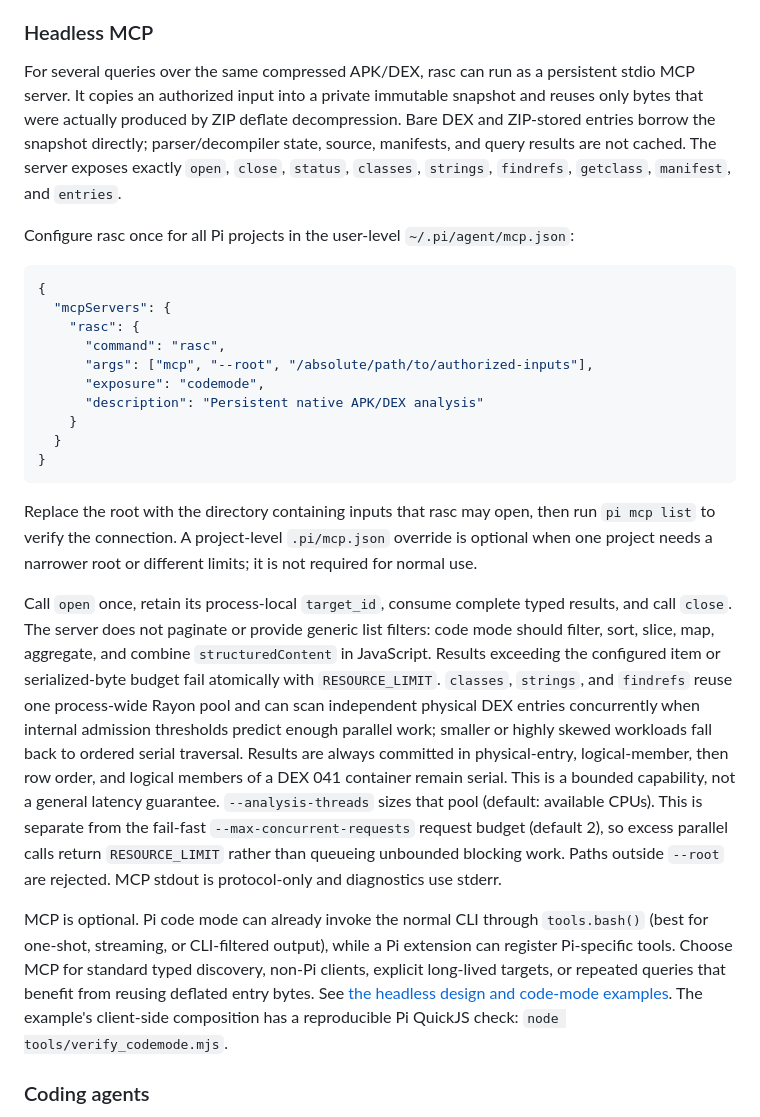
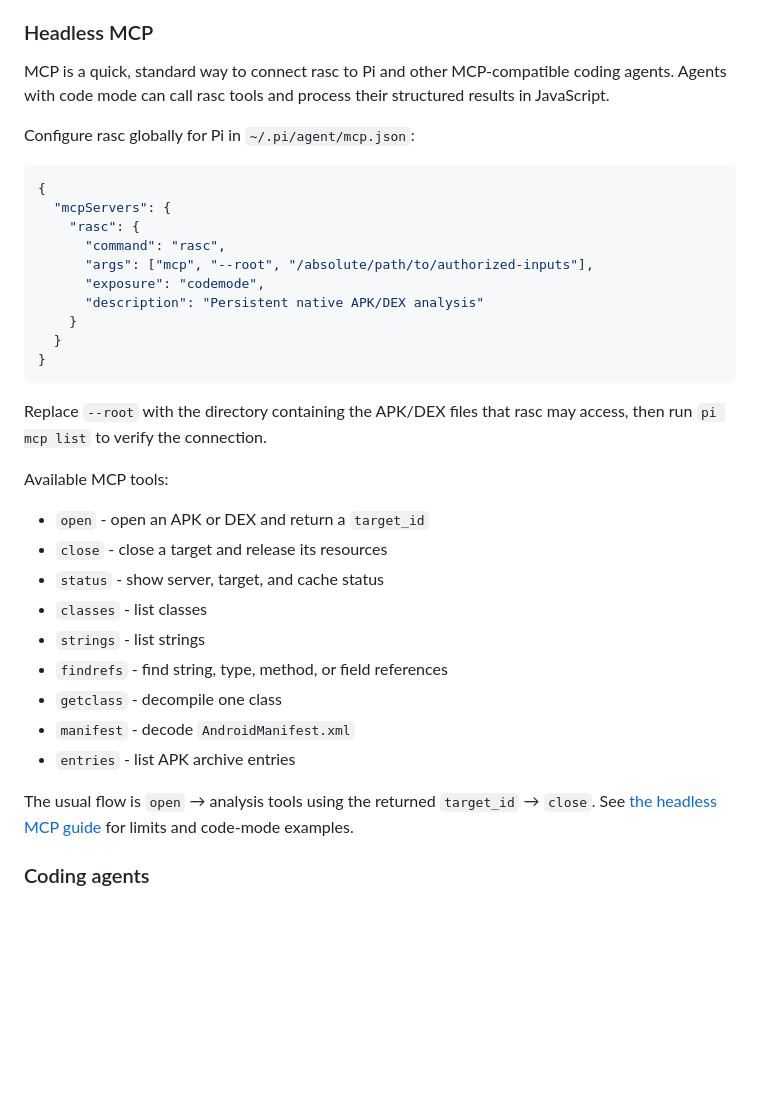
Before and after one commit to TsingShui/rasc, a Markdown page: README.md, the part around the change. Drawn GitHub-style; blank space fills up the shorter version.

Commit message:
docs: simplify MCP quickstart

````diff
--- a/README.md
+++ b/README.md
@@ -46,14 +46,10 @@ See `rasc --help` for more usage information, or `rasc <command> --help` for com
 
 ### Headless MCP
 
-For several queries over the same compressed APK/DEX, rasc can run as a persistent stdio MCP
-server. It copies an authorized input into a private immutable snapshot and reuses only bytes that
-were actually produced by ZIP deflate decompression. Bare DEX and ZIP-stored entries borrow the
-snapshot directly; parser/decompiler state, source, manifests, and query results are not cached.
-The server exposes exactly `open`, `close`, `status`, `classes`, `strings`, `findrefs`, `getclass`,
-`manifest`, and `entries`.
+MCP is a quick, standard way to connect rasc to Pi and other MCP-compatible coding agents. Agents
+with code mode can call rasc tools and process their structured results in JavaScript.
 
-Configure rasc once for all Pi projects in the user-level `~/.pi/agent/mcp.json`:
+Configure rasc globally for Pi in `~/.pi/agent/mcp.json`:
 
 ```json
 {
@@ -68,31 +64,23 @@ Configure rasc once for all Pi projects in the user-level `~/.pi/agent/mcp.json`
 }
 ```
 
-Replace the root with the directory containing inputs that rasc may open, then run `pi mcp list`
-to verify the connection. A project-level `.pi/mcp.json` override is optional when one project needs
-a narrower root or different limits; it is not required for normal use.
+Replace `--root` with the directory containing the APK/DEX files that rasc may access, then run
+`pi mcp list` to verify the connection.
 
-Call `open` once, retain its process-local `target_id`, consume complete typed results, and call
-`close`. The server does not paginate or provide generic list filters: code mode should filter,
-sort, slice, map, aggregate, and combine `structuredContent` in JavaScript. Results exceeding the
-configured item or serialized-byte budget fail atomically with `RESOURCE_LIMIT`. `classes`,
-`strings`, and `findrefs` reuse one process-wide Rayon pool and can scan independent physical DEX
-entries concurrently when internal admission thresholds predict enough parallel work; smaller or
-highly skewed workloads fall back to ordered serial traversal. Results are always committed in
-physical-entry, logical-member, then row order, and logical members of a DEX 041 container remain
-serial. This is a bounded capability, not a general latency guarantee. `--analysis-threads` sizes
-that pool (default: available CPUs). This is separate from the fail-fast
-`--max-concurrent-requests` request budget
-(default 2), so excess parallel calls return `RESOURCE_LIMIT` rather than queueing unbounded
-blocking work. Paths outside `--root` are rejected. MCP stdout is protocol-only and diagnostics use
-stderr.
+Available MCP tools:
 
-MCP is optional. Pi code mode can already invoke the normal CLI through `tools.bash()` (best for
-one-shot, streaming, or CLI-filtered output), while a Pi extension can register Pi-specific tools.
-Choose MCP for standard typed discovery, non-Pi clients, explicit long-lived targets, or repeated
-queries that benefit from reusing deflated entry bytes. See
-[the headless design and code-mode examples](docs/headless-mcp.zh-CN.md). The example's client-side
-composition has a reproducible Pi QuickJS check: `node tools/verify_codemode.mjs`.
+- `open` - open an APK or DEX and return a `target_id`
+- `close` - close a target and release its resources
+- `status` - show server, target, and cache status
+- `classes` - list classes
+- `strings` - list strings
+- `findrefs` - find string, type, method, or field references
+- `getclass` - decompile one class
+- `manifest` - decode `AndroidManifest.xml`
+- `entries` - list APK archive entries
+
+The usual flow is `open` → analysis tools using the returned `target_id` → `close`. See
+[the headless MCP guide](docs/headless-mcp.zh-CN.md) for limits and code-mode examples.
 
 ### Coding agents
 
````
